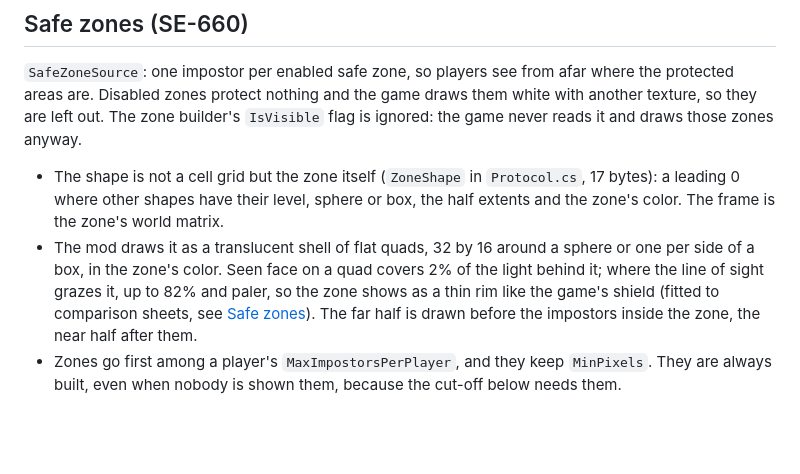
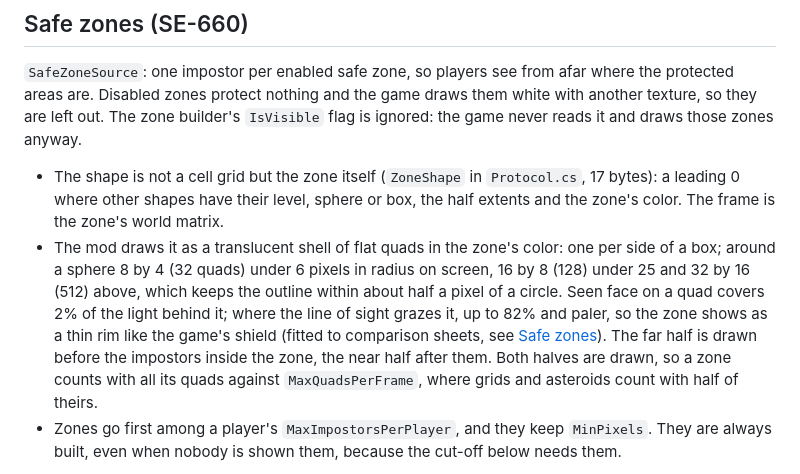
Before and after one commit to CometWorks/impostors, a Markdown page: Docs/Design.md, the part around the change. Rendered like a GitHub page; blank space fills up the shorter version.

```diff
--- a/Docs/Design.md
+++ b/Docs/Design.md
@@ -258,11 +258,15 @@ game never reads it and draws those zones anyway.
 - The shape is not a cell grid but the zone itself (`ZoneShape` in `Protocol.cs`, 17 bytes):
   a leading 0 where other shapes have their level, sphere or box, the half extents and the
   zone's color. The frame is the zone's world matrix.
-- The mod draws it as a translucent shell of flat quads, 32 by 16 around a sphere or one per
-  side of a box, in the zone's color. Seen face on a quad covers 2% of the light behind it;
+- The mod draws it as a translucent shell of flat quads in the zone's color: one per side of
+  a box; around a sphere 8 by 4 (32 quads) under 6 pixels in radius on screen, 16 by 8 (128)
+  under 25 and 32 by 16 (512) above, which keeps the outline within about half a pixel of a
+  circle. Seen face on a quad covers 2% of the light behind it;
   where the line of sight grazes it, up to 82% and paler, so the zone shows as a thin rim
   like the game's shield (fitted to comparison sheets, see [Safe zones](SafeZones.md)). The
-  far half is drawn before the impostors inside the zone, the near half after them.
+  far half is drawn before the impostors inside the zone, the near half after them. Both
+  halves are drawn, so a zone counts with all its quads against `MaxQuadsPerFrame`, where
+  grids and asteroids count with half of theirs.
 - Zones go first among a player's `MaxImpostorsPerPlayer`, and they keep `MinPixels`. They
   are always built, even when nobody is shown them, because the cut-off below needs them.
 
```
Also changed, not shown: Docs/SafeZones.md (+18 -5 lines), Docs/images/safezone-500.jpg, Docs/images/safezone-box.jpg.
